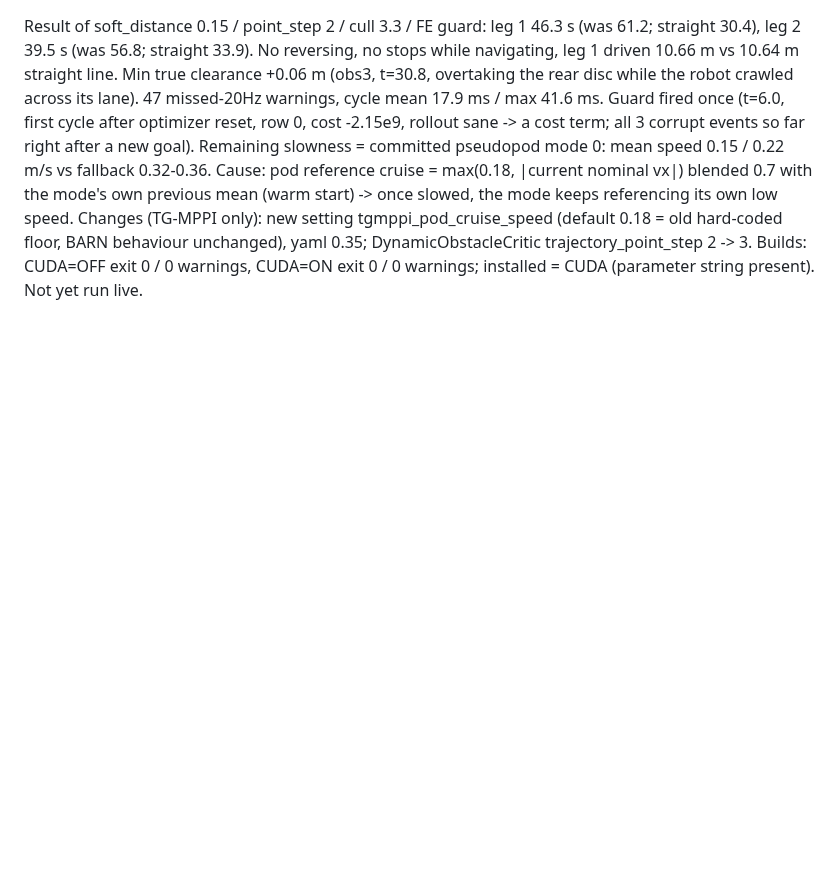
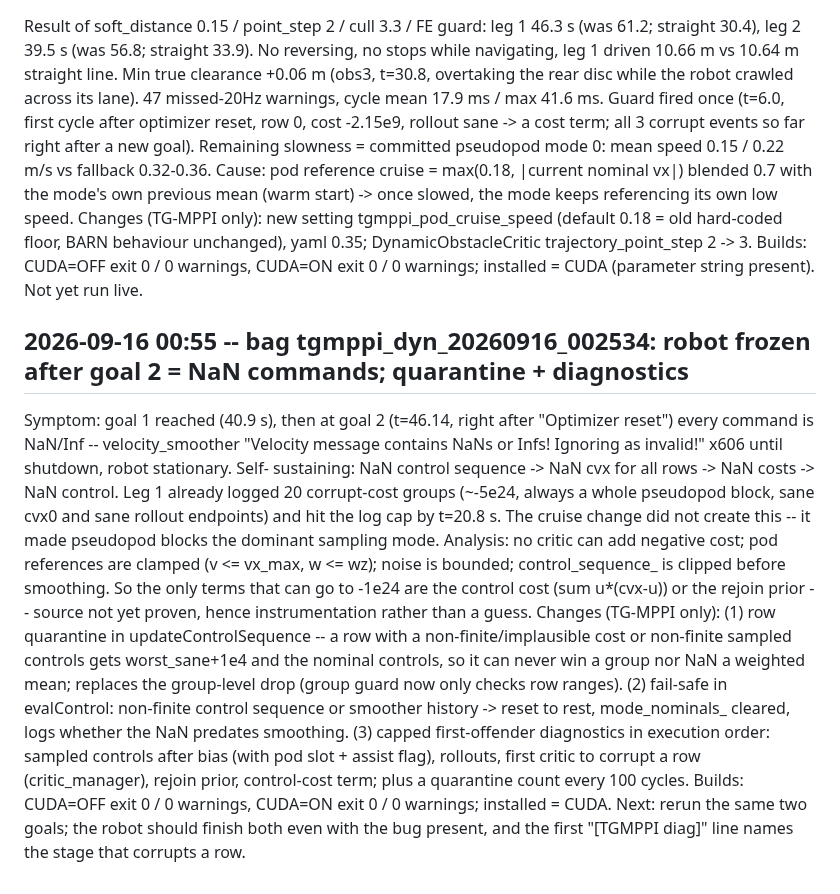
Before and after one commit to SaranSundar08/amoeba_sanbox, a Markdown page: docs/PROJECT_STATUS.md, the part around the change. Drawn GitHub-style; blank space fills up the shorter version.

Commit message:
Sept 16: frozen robot after goal 2 = NaN commands (self-sustaining); row quarantine + NaN fail-safe + staged corruption diagnostics in TG-MPPI; both builds clean
Co-Authored-By: Claude Opus 5 <noreply@anthropic.com>
Claude-Session: https://claude.ai/code/session_01DbHUjqXcXamdZuj9j3DMvN

```diff
--- a/docs/PROJECT_STATUS.md
+++ b/docs/PROJECT_STATUS.md
@@ -2522,3 +2522,29 @@ Changes (TG-MPPI only): new setting tgmppi_pod_cruise_speed (default 0.18 = old
 hard-coded floor, BARN behaviour unchanged), yaml 0.35; DynamicObstacleCritic
 trajectory_point_step 2 -> 3. Builds: CUDA=OFF exit 0 / 0 warnings, CUDA=ON exit 0 /
 0 warnings; installed = CUDA (parameter string present). Not yet run live.
+
+## 2026-09-16 00:55 -- bag tgmppi_dyn_20260916_002534: robot frozen after goal 2 = NaN commands; quarantine + diagnostics
+
+Symptom: goal 1 reached (40.9 s), then at goal 2 (t=46.14, right after "Optimizer
+reset") every command is NaN/Inf -- velocity_smoother "Velocity message contains
+NaNs or Infs! Ignoring as invalid!" x606 until shutdown, robot stationary. Self-
+sustaining: NaN control sequence -> NaN cvx for all rows -> NaN costs -> NaN control.
+Leg 1 already logged 20 corrupt-cost groups (~-5e24, always a whole pseudopod block,
+sane cvx0 and sane rollout endpoints) and hit the log cap by t=20.8 s. The cruise
+change did not create this -- it made pseudopod blocks the dominant sampling mode.
+Analysis: no critic can add negative cost; pod references are clamped (v <= vx_max,
+w <= wz); noise is bounded; control_sequence_ is clipped before smoothing. So the
+only terms that can go to -1e24 are the control cost (sum u*(cvx-u)) or the rejoin
+prior -- source not yet proven, hence instrumentation rather than a guess.
+Changes (TG-MPPI only): (1) row quarantine in updateControlSequence -- a row with a
+non-finite/implausible cost or non-finite sampled controls gets worst_sane+1e4 and
+the nominal controls, so it can never win a group nor NaN a weighted mean; replaces
+the group-level drop (group guard now only checks row ranges). (2) fail-safe in
+evalControl: non-finite control sequence or smoother history -> reset to rest,
+mode_nominals_ cleared, logs whether the NaN predates smoothing. (3) capped
+first-offender diagnostics in execution order: sampled controls after bias (with pod
+slot + assist flag), rollouts, first critic to corrupt a row (critic_manager), rejoin
+prior, control-cost term; plus a quarantine count every 100 cycles.
+Builds: CUDA=OFF exit 0 / 0 warnings, CUDA=ON exit 0 / 0 warnings; installed = CUDA.
+Next: rerun the same two goals; the robot should finish both even with the bug
+present, and the first "[TGMPPI diag]" line names the stage that corrupts a row.
```
